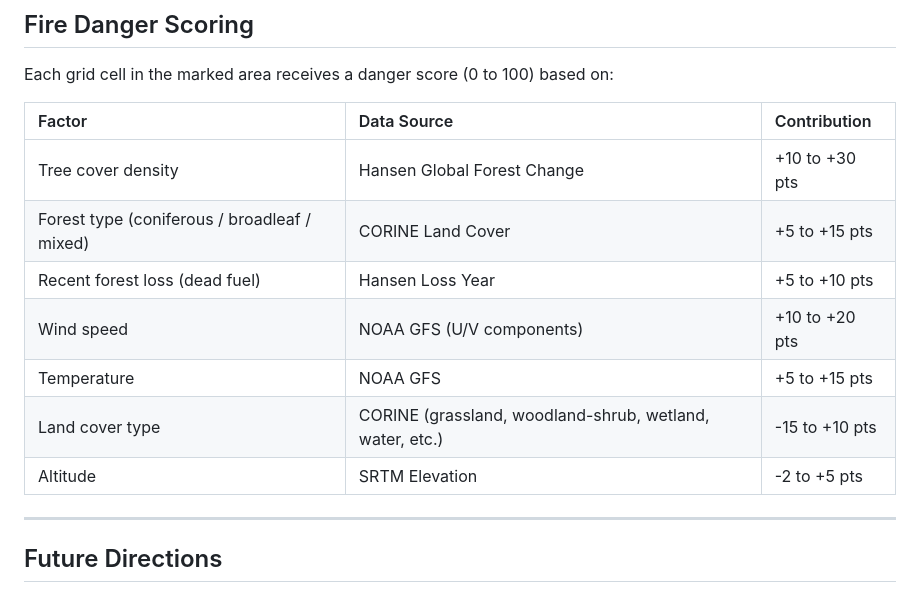
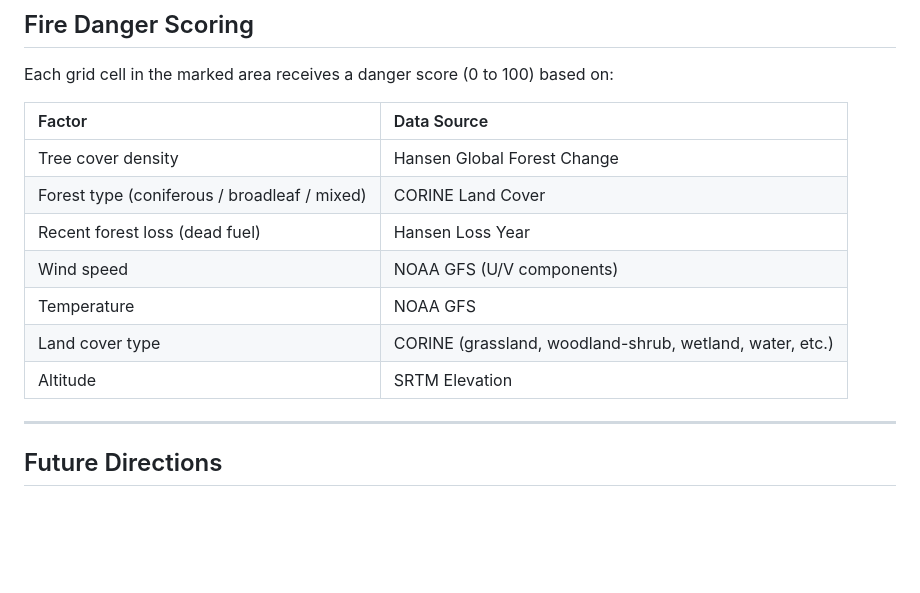
Before and after one commit to mumerabbasi/FireGPT, a Markdown page: README.md, the part around the change. Rendered like a GitHub page; blank space fills up the shorter version.

Commit message:
Remove point contribution details from fire danger scoring table

```diff
--- a/README.md
+++ b/README.md
@@ -231,15 +231,15 @@ User Query
 
 Each grid cell in the marked area receives a danger score (0 to 100) based on:
 
-| Factor | Data Source | Contribution |
-|:-------|:-----------|:-------------|
-| Tree cover density | Hansen Global Forest Change | +10 to +30 pts |
-| Forest type (coniferous / broadleaf / mixed) | CORINE Land Cover | +5 to +15 pts |
-| Recent forest loss (dead fuel) | Hansen Loss Year | +5 to +10 pts |
-| Wind speed | NOAA GFS (U/V components) | +10 to +20 pts |
-| Temperature | NOAA GFS | +5 to +15 pts |
-| Land cover type | CORINE (grassland, woodland-shrub, wetland, water, etc.) | -15 to +10 pts |
-| Altitude | SRTM Elevation | -2 to +5 pts |
+| Factor | Data Source |
+|:-------|:-----------|
+| Tree cover density | Hansen Global Forest Change |
+| Forest type (coniferous / broadleaf / mixed) | CORINE Land Cover |
+| Recent forest loss (dead fuel) | Hansen Loss Year |
+| Wind speed | NOAA GFS (U/V components) |
+| Temperature | NOAA GFS |
+| Land cover type | CORINE (grassland, woodland-shrub, wetland, water, etc.) |
+| Altitude | SRTM Elevation |
 
 ---
 
```
